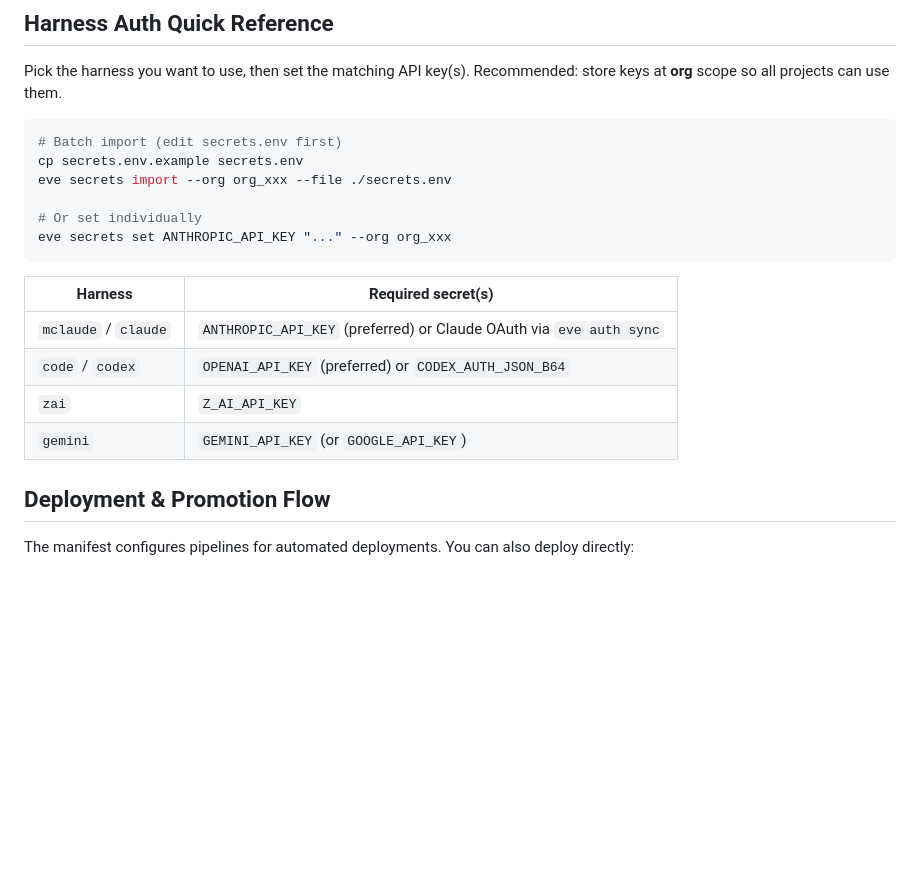
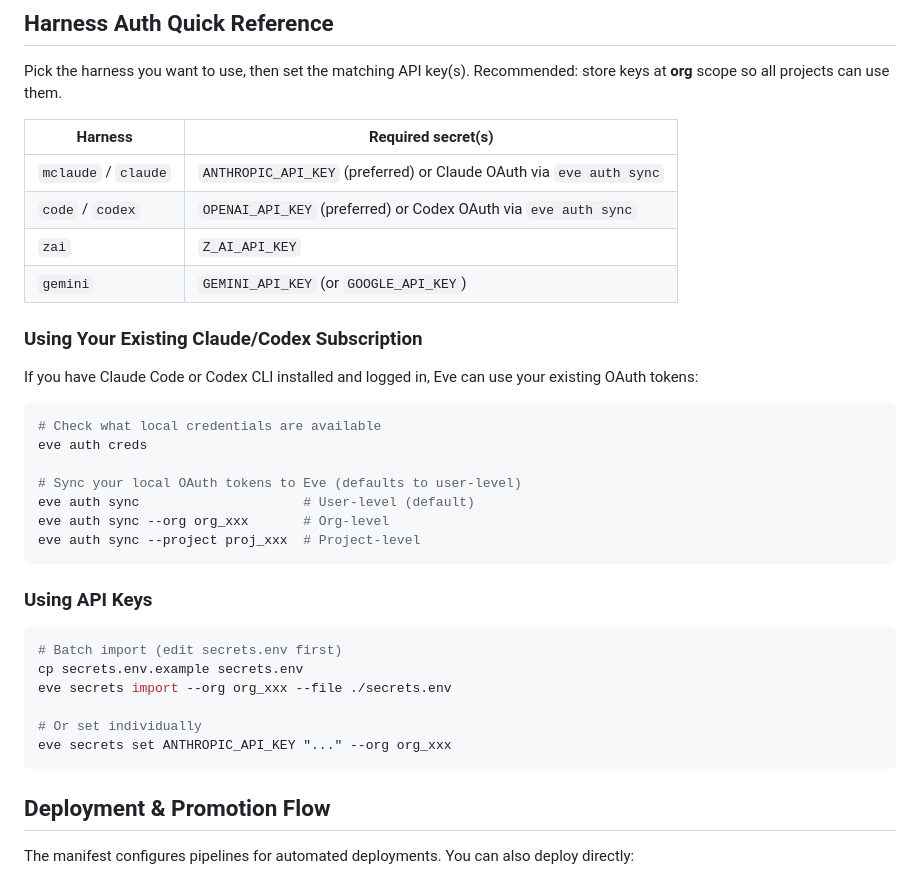
Before and after one commit to Incept5/eve-horizon-starter, a Markdown page: README.md, the part around the change. GitHub-like rendering; blank space fills up the shorter version.

````diff
--- a/README.md
+++ b/README.md
@@ -186,6 +186,29 @@ eve jobs get <job-id>
 Pick the harness you want to use, then set the matching API key(s).
 Recommended: store keys at **org** scope so all projects can use them.
 
+| Harness | Required secret(s) |
+|---------|--------------------|
+| `mclaude` / `claude` | `ANTHROPIC_API_KEY` (preferred) or Claude OAuth via `eve auth sync` |
+| `code` / `codex` | `OPENAI_API_KEY` (preferred) or Codex OAuth via `eve auth sync` |
+| `zai` | `Z_AI_API_KEY` |
+| `gemini` | `GEMINI_API_KEY` (or `GOOGLE_API_KEY`) |
+
+### Using Your Existing Claude/Codex Subscription
+
+If you have Claude Code or Codex CLI installed and logged in, Eve can use your existing OAuth tokens:
+
+```bash
+# Check what local credentials are available
+eve auth creds
+
+# Sync your local OAuth tokens to Eve (defaults to user-level)
+eve auth sync                     # User-level (default)
+eve auth sync --org org_xxx       # Org-level
+eve auth sync --project proj_xxx  # Project-level
+```
+
+### Using API Keys
+
 ```bash
 # Batch import (edit secrets.env first)
 cp secrets.env.example secrets.env
@@ -194,13 +217,6 @@ eve secrets import --org org_xxx --file ./secrets.env
 # Or set individually
 eve secrets set ANTHROPIC_API_KEY "..." --org org_xxx
 ```
-
-| Harness | Required secret(s) |
-|---------|--------------------|
-| `mclaude` / `claude` | `ANTHROPIC_API_KEY` (preferred) or Claude OAuth via `eve auth sync` |
-| `code` / `codex` | `OPENAI_API_KEY` (preferred) or `CODEX_AUTH_JSON_B64` |
-| `zai` | `Z_AI_API_KEY` |
-| `gemini` | `GEMINI_API_KEY` (or `GOOGLE_API_KEY`) |
 
 ## Deployment & Promotion Flow
 
````
Also changed, not shown: docs/GETTING-STARTED.md (+43 -8 lines).
